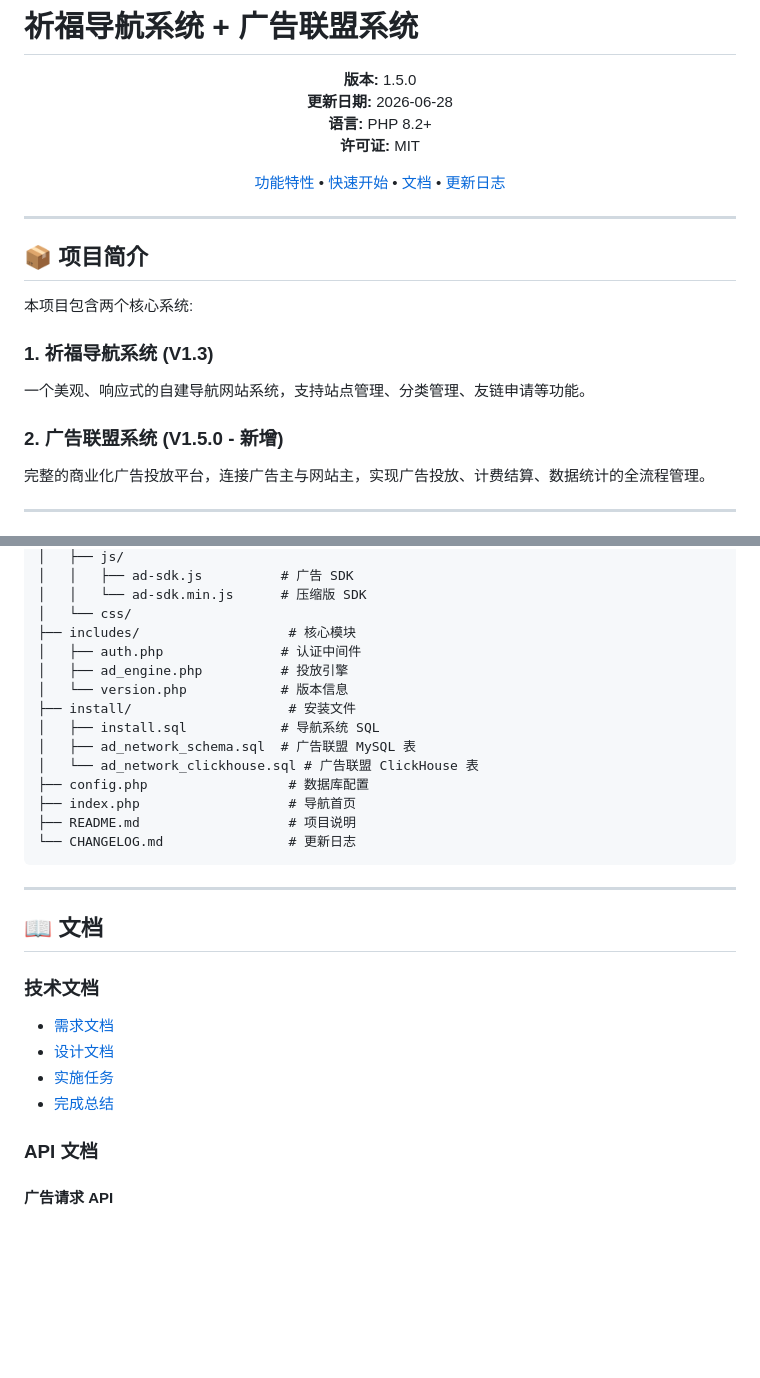
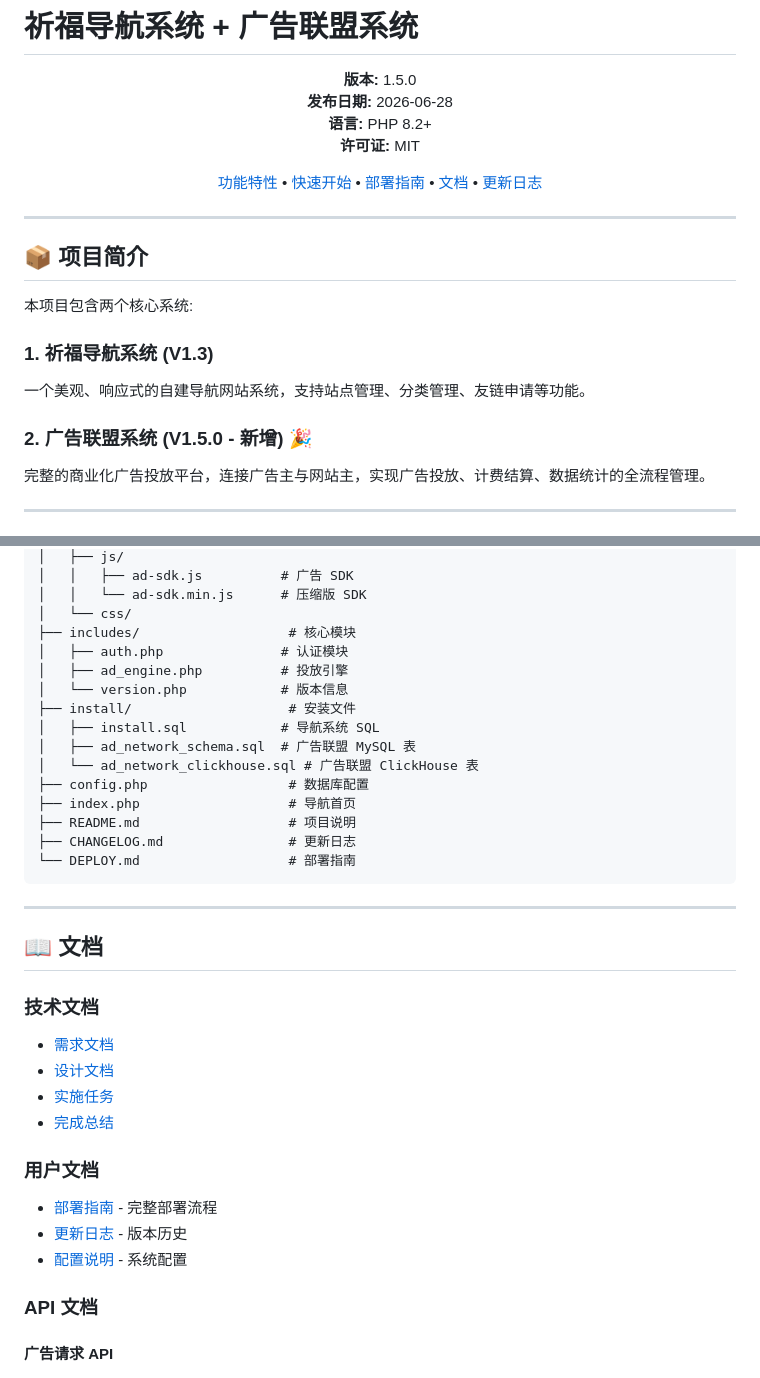
Before and after one commit to mysterious-1314-520/-, a Markdown page: README.md, 2 parts joined by grey strips. GitHub-like rendering; blank space fills up the shorter version.

````diff
--- a/README.md
+++ b/README.md
@@ -3,11 +3,11 @@
 <div align="center">
 
 **版本:** 1.5.0
-**更新日期:** 2026-06-28
+**发布日期:** 2026-06-28
 **语言:** PHP 8.2+
 **许可证:** MIT
 
-[功能特性](#功能特性) • [快速开始](#快速开始) • [文档](#文档) • [更新日志](CHANGELOG.md)
+[功能特性](#功能特性) • [快速开始](#快速开始) • [部署指南](DEPLOY.md) • [文档](#文档) • [更新日志](CHANGELOG.md)
 
 </div>
 
@@ -20,7 +20,7 @@
 ### 1. 祈福导航系统 (V1.3)
 一个美观、响应式的自建导航网站系统，支持站点管理、分类管理、友链申请等功能。
 
-### 2. 广告联盟系统 (V1.5.0 - 新增)
+### 2. 广告联盟系统 (V1.5.0 - 新增) 🎉
 完整的商业化广告投放平台，连接广告主与网站主，实现广告投放、计费结算、数据统计的全流程管理。
 
 ---
@@ -156,7 +156,7 @@ docker-compose up -d
 │   │   └── ad-sdk.min.js      # 压缩版 SDK
 │   └── css/
 ├── includes/                   # 核心模块
-│   ├── auth.php               # 认证中间件
+│   ├── auth.php               # 认证模块
 │   ├── ad_engine.php          # 投放引擎
 │   └── version.php            # 版本信息
 ├── install/                    # 安装文件
@@ -166,7 +166,8 @@ docker-compose up -d
 ├── config.php                  # 数据库配置
 ├── index.php                   # 导航首页
 ├── README.md                   # 项目说明
-└── CHANGELOG.md                # 更新日志
+├── CHANGELOG.md                # 更新日志
+└── DEPLOY.md                   # 部署指南
 ```
 
 ---
@@ -178,6 +179,11 @@ docker-compose up -d
 - [设计文档](.monkeycode/specs/ad-network/design.md)
 - [实施任务](.monkeycode/specs/ad-network/tasklist.md)
 - [完成总结](.monkeycode/specs/ad-network/README.md)
+
+### 用户文档
+- [部署指南](DEPLOY.md) - 完整部署流程
+- [更新日志](CHANGELOG.md) - 版本历史
+- [配置说明](DEPLOY.md#配置说明) - 系统配置
 
 ### API 文档
 
````
Also changed, not shown: other parts of README.md (+54 -50 lines).
